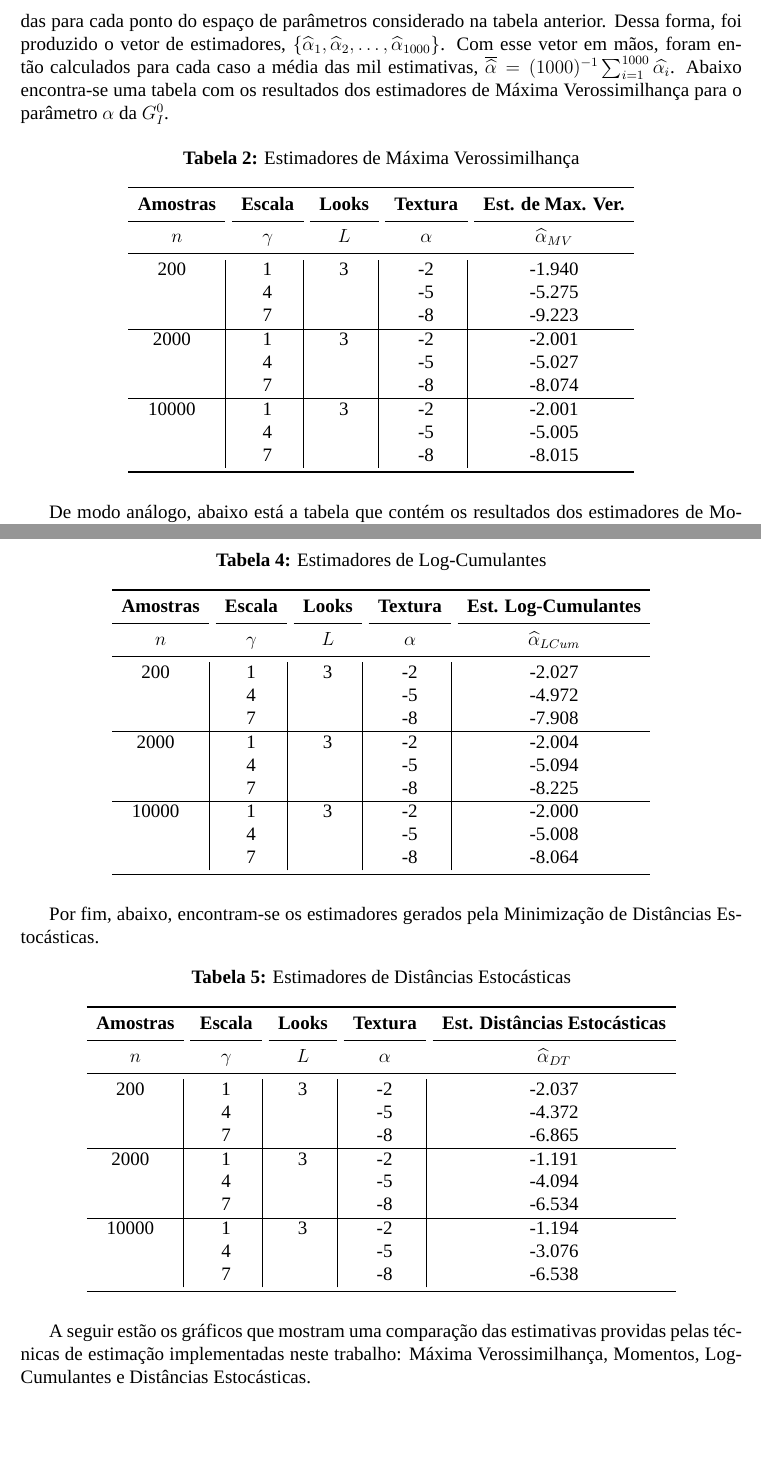
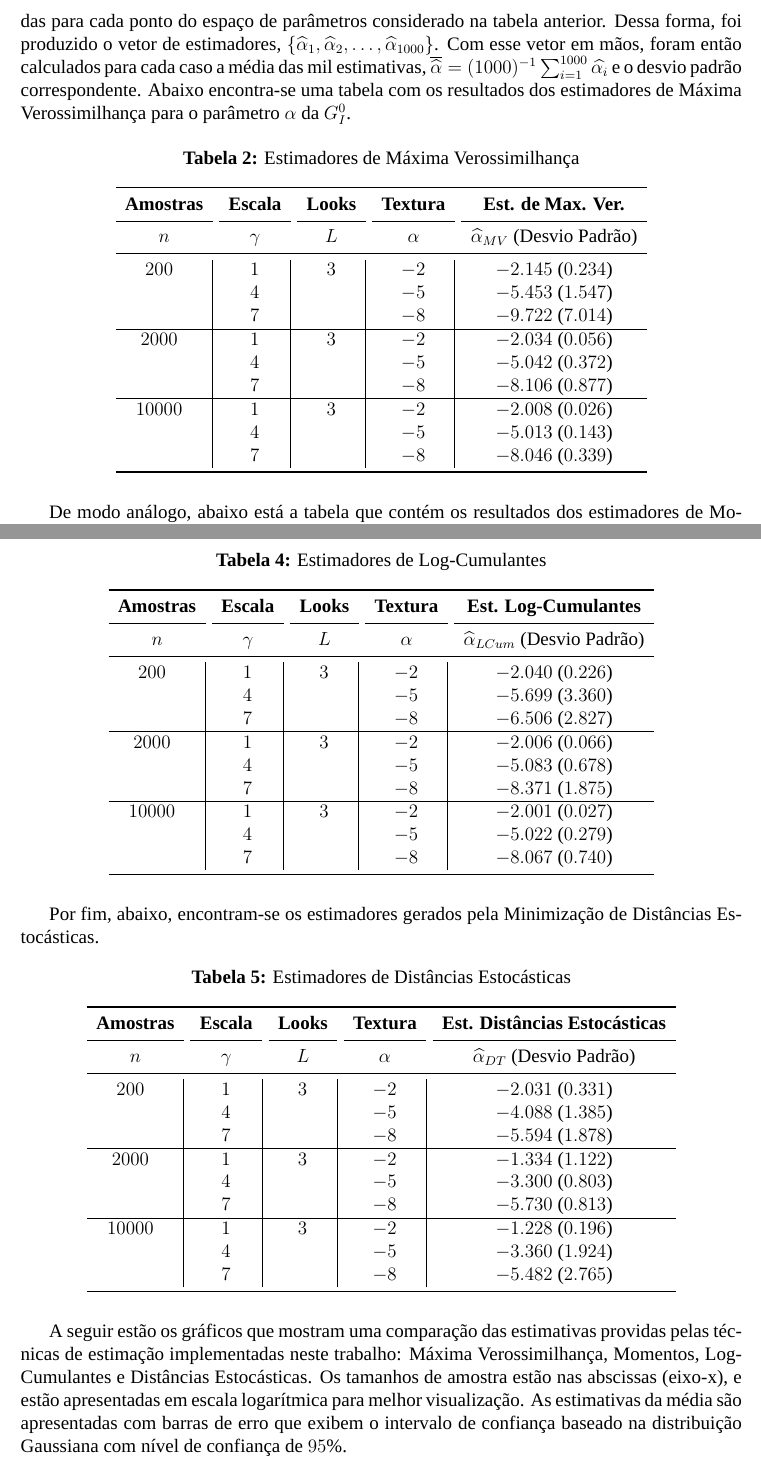
Before and after one commit to mgleysson/LaCCAN, a LaTeX document (Source/Reports/RelatorioParcialPIBIC2018-2019/main.tex): two parts of pages 7 and 8 of 14, joined at a grey line, cut so that both start at the same text, the shorter picture padded with empty space. Compiled offline with XeLaTeX; a missing font is replaced by an installed copy or a similar font.

Commit message:
relatorio revisado

```diff
--- a/Source/Reports/RelatorioParcialPIBIC2018-2019/main.tex
+++ b/Source/Reports/RelatorioParcialPIBIC2018-2019/main.tex
@@ -210,7 +210,7 @@ $\alpha$ & $\{-2, -5, -8\}$ \\ \hline
 \end{tabular}
 \end{table}
 
-Nesse experimento foi feito um total de 1000 replicações onde 1000 amostras foram geradas para cada ponto do espaço de parâmetros considerado na tabela anterior. Dessa forma, foi produzido o vetor de estimadores, $\{\widehat{\alpha}_{1}, \widehat{\alpha}_{2}, \dots, \widehat{\alpha}_{1000} \}$. Com esse vetor em mãos, foram então calculados para cada caso a média das mil estimativas, $ \overline{\widehat{\alpha}} = (1000)^{-1} \sum_{i=1}^{1000} \widehat{\alpha_{i}} $. Abaixo encontra-se uma tabela com os resultados dos estimadores de Máxima Verossimilhança para o parâmetro $\alpha$ da $G_I^0$.
+Nesse experimento foi feito um total de 1000 replicações onde 1000 amostras foram geradas para cada ponto do espaço de parâmetros considerado na tabela anterior. Dessa forma, foi produzido o vetor de estimadores, $\{\widehat{\alpha}_{1}, \widehat{\alpha}_{2}, \dots, \widehat{\alpha}_{1000} \}$. Com esse vetor em mãos, foram então calculados para cada caso a média das mil estimativas, $ \overline{\widehat{\alpha}} = (1000)^{-1} \sum_{i=1}^{1000} \widehat{\alpha_{i}} $ e o desvio padrão correspondente. Abaixo encontra-se uma tabela com os resultados dos estimadores de Máxima Verossimilhança para o parâmetro $\alpha$ da $G_I^0$.
 \begin{table}[H]
 \centering
 \caption{Estimadores de Máxima Verossimilhança}
@@ -222,17 +222,17 @@ Nesse experimento foi feito um total de 1000 replicações onde 1000 amostras fo
  \cmidrule{3-3}
  \cmidrule{4-4}
  \cmidrule{5-5}
-\multicolumn{1}{c}{$n$} & \multicolumn{1}{c}{$\gamma$} & \multicolumn{1}{c}{$L$} & \multicolumn{1}{c}{$\alpha$} & \multicolumn{1}{c}{$\widehat{\alpha}_{MV}$} \\
+\multicolumn{1}{c}{$n$} & \multicolumn{1}{c}{$\gamma$} & \multicolumn{1}{c}{$L$} & \multicolumn{1}{c}{$\alpha$} & \multicolumn{1}{c}{$\widehat{\alpha}_{MV}$ (Desvio Padrão)} \\
 \midrule
-200  & 1 & 3 & -2 & -1.940  \\
-   & 4 & ~ & -5 & -5.275  \\
-   & 7 & ~ & -8 & -9.223  \\ \hline
-2000  & 1 & 3 & -2 & -2.001   \\
-   & 4 & ~ & -5 & -5.027    \\
-   & 7 & ~ & -8 & -8.074   \\ \hline
-10000  & 1 & 3 & -2 & -2.001  \\
-   & 4 & ~ & -5 & -5.005   \\
-   & 7 & ~ & -8 & -8.015    \\
+$200$  & $1$ & $3$ & $-2$ &  $-2.145$ ($0.234$) \\
+   & $4$ & ~ & $-5$ &  $-5.453$ ($1.547$) \\
+   & $7$ & ~ & $-8$ &  $-9.722$ ($7.014$) \\ \hline
+$2000$  & $1$ & $3$ & $-2$ &  $-2.034$ ($0.056$)  \\
+   & $4$ & ~ & $-5$ &  $-5.042$ ($0.372$)   \\
+   & $7$ & ~ & $-8$ &  $-8.106$ ($0.877$)  \\ \hline
+$10000$  & $1$ & $3$ & $-2$ & $-2.008$ ($0.026$)  \\
+   & $4$ & ~ & $-5$ &  $-5.013$ ($0.143$)  \\
+   & $7$ & ~ & $-8$ &  $-8.046$ ($0.339$)   \\
 \bottomrule
 \end{tabular}
 \end{table}
@@ -276,17 +276,17 @@ Por usa vez, a seguir encontram-se os estimadores de Log-Cumulantes encontrados
  \cmidrule{3-3}
  \cmidrule{4-4}
  \cmidrule{5-5}
-\multicolumn{1}{c}{$n$} & \multicolumn{1}{c}{$\gamma$} & \multicolumn{1}{c}{$L$} & \multicolumn{1}{c}{$\alpha$} & \multicolumn{1}{c}{$\widehat{\alpha}_{LCum}$} \\
+\multicolumn{1}{c}{$n$} & \multicolumn{1}{c}{$\gamma$} & \multicolumn{1}{c}{$L$} & \multicolumn{1}{c}{$\alpha$} & \multicolumn{1}{c}{$\widehat{\alpha}_{LCum}$ (Desvio Padrão)} \\
 \midrule
-200  & 1 & 3 & -2 & -2.027  \\
-   & 4 & ~ & -5 & -4.972  \\
-   & 7 & ~ & -8 & -7.908  \\ \hline
-2000  & 1 & 3 & -2 & -2.004   \\
-   & 4 & ~ & -5 & -5.094   \\
-   & 7 & ~ & -8 & -8.225   \\ \hline
-10000  & 1 & 3 & -2 & -2.000  \\
-   & 4 & ~ & -5 & -5.008   \\
-   & 7 & ~ & -8 & -8.064    \\
+$200$  & $1$ & $3$ & $-2$ &  $-2.040$ ($0.226$)\\
+   & $4$ & ~ & $-5$ &  $-5.699$ ($3.360$)\\
+   & $7$ & ~ & $-8$ &  $-6.506$ ($2.827$)\\ \hline
+$2000$  & $1$ & $3$ & $-2$ &  $-2.006$  ($0.066$)\\
+   & $4$ & ~ & $-5$ &  $-5.083$  ($0.678$) \\
+   & $7$ & ~ & $-8$ &  $-8.371$ ($1.875$) \\ \hline
+$10000$  & $1$ & $3$ & $-2$ & $-2.001$ ($0.027$) \\
+   & $4$ & ~ & $-5$ &  $-5.022$ ($0.279$) \\
+   & $7$ & ~ & $-8$ &  $-8.067$ ($0.740$)  \\
 \bottomrule
 \end{tabular}
 \end{table}
@@ -303,27 +303,27 @@ Por fim, abaixo, encontram-se os estimadores gerados pela Minimização de Dist
  \cmidrule{3-3}
  \cmidrule{4-4}
  \cmidrule{5-5}
-\multicolumn{1}{c}{$n$} & \multicolumn{1}{c}{$\gamma$} & \multicolumn{1}{c}{$L$} & \multicolumn{1}{c}{$\alpha$} & \multicolumn{1}{c}{$\widehat{\alpha}_{DT}$} \\
+\multicolumn{1}{c}{$n$} & \multicolumn{1}{c}{$\gamma$} & \multicolumn{1}{c}{$L$} & \multicolumn{1}{c}{$\alpha$} & \multicolumn{1}{c}{$\widehat{\alpha}_{DT}$ (Desvio Padrão)} \\
 \midrule
-200  & 1 & 3 & -2 & -2.037  \\
-   & 4 & ~ & -5 & -4.372  \\
-   & 7 & ~ & -8 & -6.865  \\ \hline
-2000  & 1 & 3 & -2 & -1.191   \\
-   & 4 & ~ & -5 & -4.094   \\
-   & 7 & ~ & -8 & -6.534   \\ \hline
-10000  & 1 & 3 & -2 & -1.194  \\
-   & 4 & ~ & -5 & -3.076   \\
-   & 7 & ~ & -8 & -6.538    \\
+$200$  & $1$ & $3$ & $-2$ &  $-2.031$ ($0.331$) \\
+   & $4$ & ~ & $-5$ &  $-4.088$ ($1.385$)\\
+   & $7$ & ~ & $-8$ &  $-5.594$ ($1.878$)\\ \hline
+$2000$  & $1$ & $3$ & $-2$ &  $-1.334$ ($1.122$) \\
+   & $4$ & ~ & $-5$ &  $-3.300$  ($0.803$) \\
+   & $7$ & ~ & $-8$ &  $-5.730$ ($0.813$) \\ \hline
+$10000$  & $1$ & $3$ & $-2$ & $-1.228$ ($0.196$) \\
+   & $4$ & ~ & $-5$ &  $-3.360$ ($1.924$) \\
+   & $7$ & ~ & $-8$ &  $-5.482$  ($2.765$) \\
 \bottomrule
 \end{tabular}
 \end{table}
 
-A seguir estão os gráficos que mostram uma comparação das estimativas providas pelas técnicas de estimação implementadas neste trabalho: Máxima Verossimilhança, Momentos, Log-Cumulantes e Distâncias Estocásticas.
+A seguir estão os gráficos que mostram uma comparação das estimativas providas pelas técnicas de estimação implementadas neste trabalho: Máxima Verossimilhança, Momentos, Log-Cumulantes e Distâncias Estocásticas. Os tamanhos de amostra estão nas abscissas (eixo-x), e estão apresentadas em escala logarítmica para melhor visualização. As estimativas da média são apresentadas com barras de erro que exibem o intervalo de confiança baseado na distribuição Gaussiana com nível de confiança de $95\%$.
 \begin{figure}[H]
      \centering
      \includegraphics[scale=0.5]{plots/ComparisonAlpha-2.pdf}
      \caption{Estimativas obtidas para o parâmetro $\alpha = -2$}
-     \label{graf_5}
+     \label{graf_1}
 \end{figure}
 \begin{figure}[H]
      \centering
```
Also changed, not shown: Source/Reports/RelatorioParcialPIBIC2018-2019/plots/ComparisonAlpha-2.pdf, Source/Reports/RelatorioParcialPIBIC2018-2019/plots/ComparisonAlpha-5.pdf, Source/Reports/RelatorioParcialPIBIC2018-2019/plots/ComparisonAlpha-8.pdf, Source/Reports/RelatorioParcialPIBIC2018-2019/main.tex (26 more changed lines).
